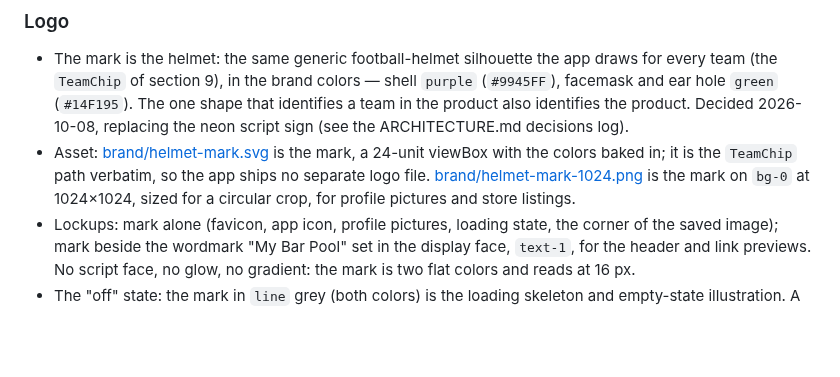
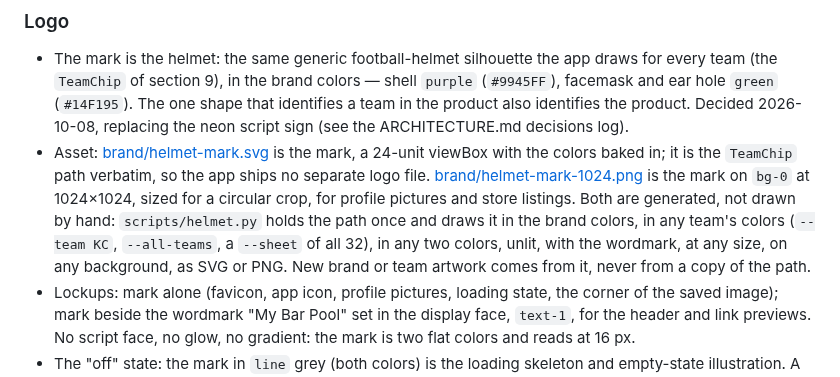
Before and after one commit to war2wigz/mybarpool, a Markdown page: docs/DESIGN.md, the part around the change. GitHub-like rendering; blank space fills up the shorter version.

Commit message:
Brand mark regenerated from the helmet generator; DESIGN § 1 names it

```diff
--- a/docs/DESIGN.md
+++ b/docs/DESIGN.md
@@ -6,7 +6,7 @@ Product design for the web app and Seeker app. Everything here is mapped before
 
 ### Logo
 - The mark is the helmet: the same generic football-helmet silhouette the app draws for every team (the `TeamChip` of section 9), in the brand colors — shell `purple` (`#9945FF`), facemask and ear hole `green` (`#14F195`). The one shape that identifies a team in the product also identifies the product. Decided 2026-10-08, replacing the neon script sign (see the ARCHITECTURE.md decisions log).
-- Asset: [brand/helmet-mark.svg](brand/helmet-mark.svg) is the mark, a 24-unit viewBox with the colors baked in; it is the `TeamChip` path verbatim, so the app ships no separate logo file. [brand/helmet-mark-1024.png](brand/helmet-mark-1024.png) is the mark on `bg-0` at 1024×1024, sized for a circular crop, for profile pictures and store listings.
+- Asset: [brand/helmet-mark.svg](brand/helmet-mark.svg) is the mark, a 24-unit viewBox with the colors baked in; it is the `TeamChip` path verbatim, so the app ships no separate logo file. [brand/helmet-mark-1024.png](brand/helmet-mark-1024.png) is the mark on `bg-0` at 1024×1024, sized for a circular crop, for profile pictures and store listings. Both are generated, not drawn by hand: `scripts/helmet.py` holds the path once and draws it in the brand colors, in any team's colors (`--team KC`, `--all-teams`, a `--sheet` of all 32), in any two colors, unlit, with the wordmark, at any size, on any background, as SVG or PNG. New brand or team artwork comes from it, never from a copy of the path.
 - Lockups: mark alone (favicon, app icon, profile pictures, loading state, the corner of the saved image); mark beside the wordmark "My Bar Pool" set in the display face, `text-1`, for the header and link previews. No script face, no glow, no gradient: the mark is two flat colors and reads at 16 px.
 - The "off" state: the mark in `line` grey (both colors) is the loading skeleton and empty-state illustration. A pool going Live "lights the helmet".
 
```
Also changed, not shown: docs/brand/helmet-mark-1024.png, 1 other file.
